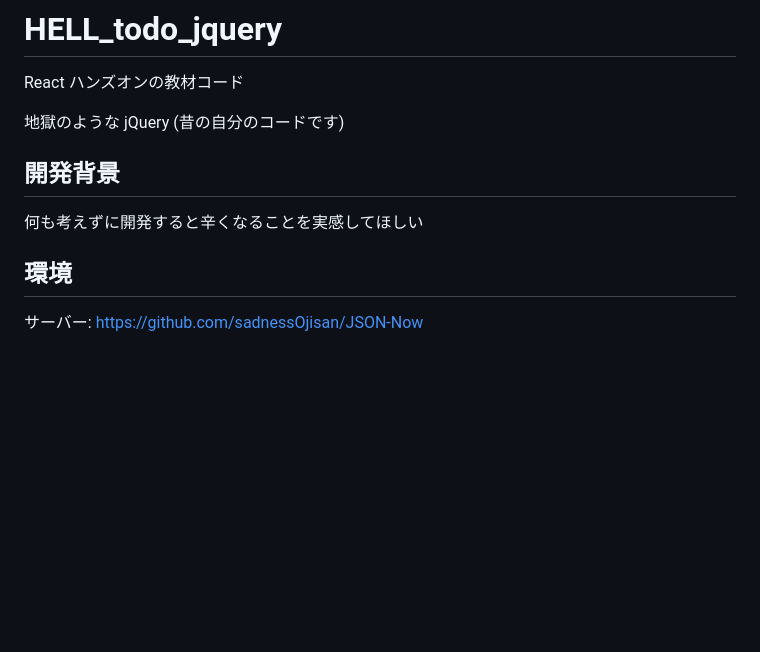
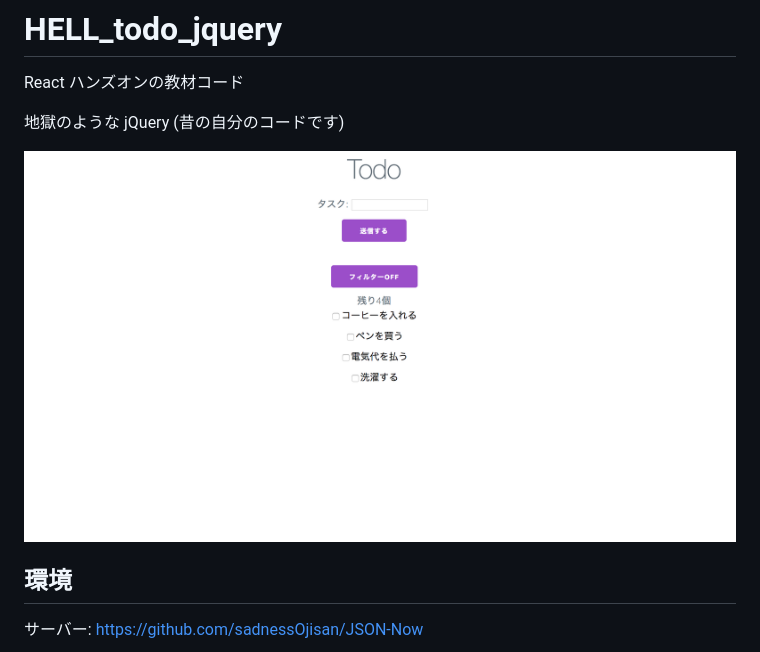
Before and after one commit to sadnessOjisan/HELL_todo_jquery, a Markdown page: README.md, the part around the change. Rendered like a GitHub page; pictures changed too: preview.png (added); blank space fills up the shorter version.

Commit message:
update: image

```diff
--- a/README.md
+++ b/README.md
@@ -4,9 +4,7 @@ React ハンズオンの教材コード
 
 地獄のような jQuery (昔の自分のコードです)
 
-## 開発背景
-
-何も考えずに開発すると辛くなることを実感してほしい
+![preview](./preview.png)
 
 ## 環境
 
```
